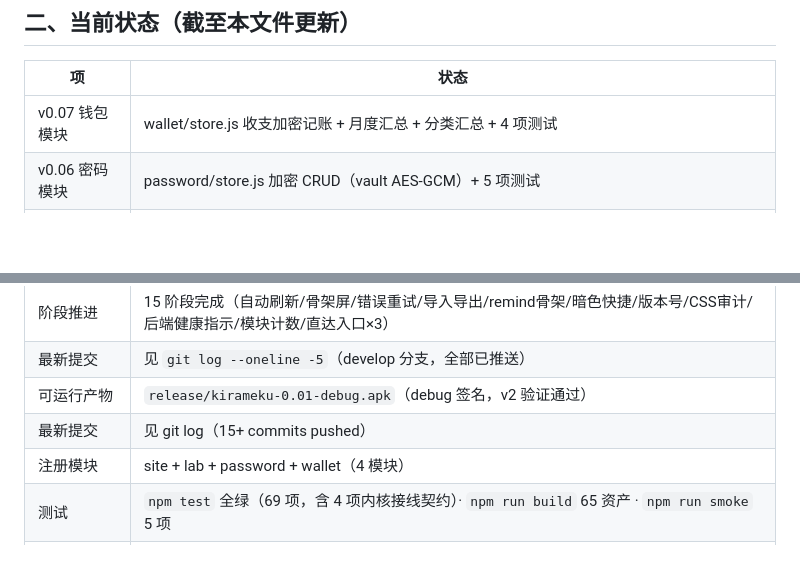
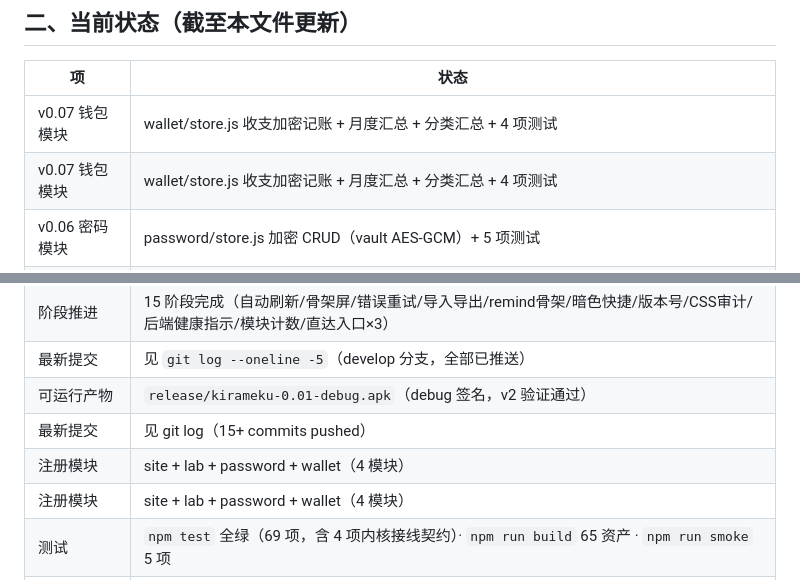
Before and after one commit to luoluo-C-N/luo, a Markdown page: docs/DEV-STATUS.md, 2 parts joined by grey strips. Drawn GitHub-style; blank space fills up the shorter version.

```diff
--- a/docs/DEV-STATUS.md
+++ b/docs/DEV-STATUS.md
@@ -14,6 +14,7 @@
 | 项 | 状态 |
 |---|---|
 | v0.07 钱包模块 | wallet/store.js 收支加密记账 + 月度汇总 + 分类汇总 + 4 项测试 |
+| v0.07 钱包模块 | wallet/store.js 收支加密记账 + 月度汇总 + 分类汇总 + 4 项测试 |
 | v0.06 密码模块 | password/store.js 加密 CRUD（vault AES-GCM）+ 5 项测试 |
 | v0.06 密码模块 | password/store.js 加密 CRUD（vault AES-GCM）+ 5 项测试 |
 | 阶段推进 | 15 阶段完成（自动刷新/骨架屏/错误重试/导入导出/remind骨架/暗色快捷/版本号/CSS审计/后端健康指示/模块计数/直达入口×3） |
@@ -21,6 +22,7 @@
 | 最新提交 | 见 `git log --oneline -5`（develop 分支，全部已推送） |
 | 可运行产物 | `release/kirameku-0.01-debug.apk`（debug 签名，v2 验证通过） |
 | 最新提交 | 见 git log（15+ commits pushed） |
+| 注册模块 | site + lab + password + wallet（4 模块） |
 | 注册模块 | site + lab + password + wallet（4 模块） |
 | 测试 | `npm test` 全绿（69 项，含 4 项内核接线契约）· `npm run build` 65 资产 · `npm run smoke` 5 项 |
 | 后端契约 | `python tests/backend-contracts.py` 17/17（需 8011 隔离后端） |
```
